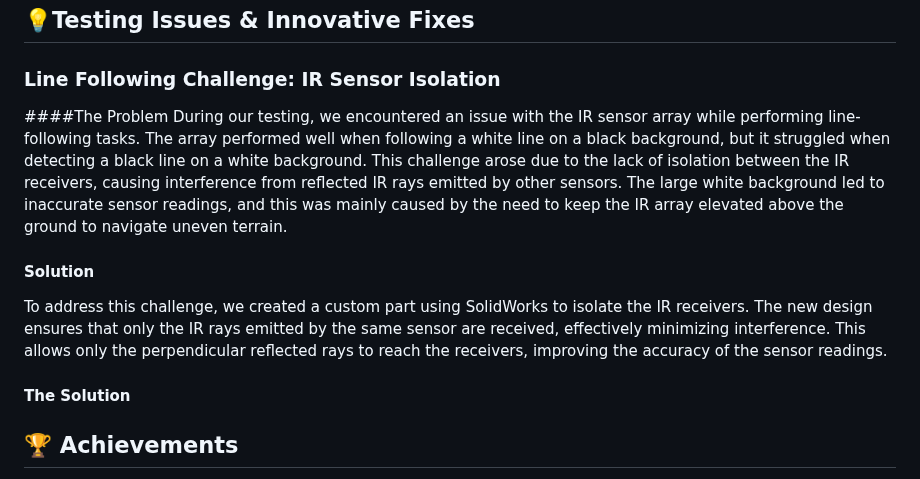
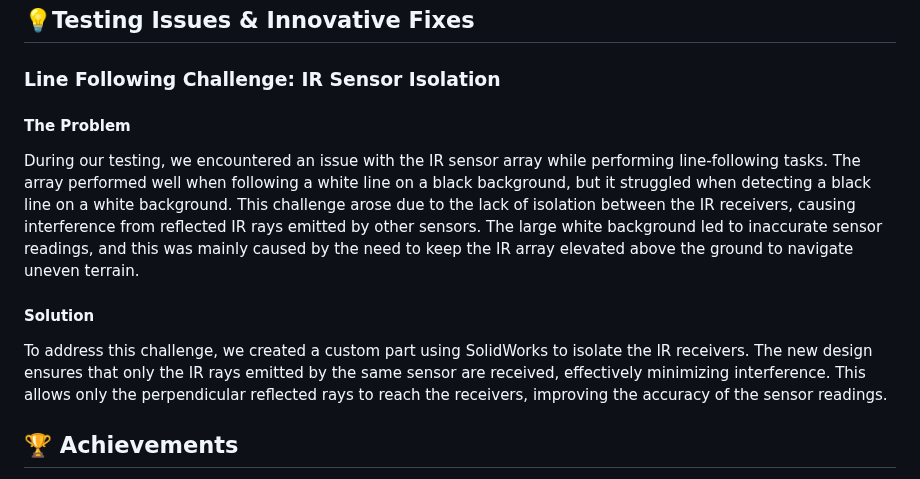
Before and after one commit to PankajaBalasooriya/EN2533-Pulztrones, a Markdown page: README.md, the part around the change. Rendered like a GitHub page.

```diff
--- a/README.md
+++ b/README.md
@@ -69,12 +69,11 @@ The competition was structured into multiple tasks, each testing a different asp
 
 ## 💡Testing Issues & Innovative Fixes
 ### Line Following Challenge: IR Sensor Isolation
-####The Problem
+#### The Problem
 During our testing, we encountered an issue with the IR sensor array while performing line-following tasks. The array performed well when following a white line on a black background, but it struggled when detecting a black line on a white background. This challenge arose due to the lack of isolation between the IR receivers, causing interference from reflected IR rays emitted by other sensors. The large white background led to inaccurate sensor readings, and this was mainly caused by the need to keep the IR array elevated above the ground to navigate uneven terrain.
 #### Solution
 To address this challenge, we created a custom part using SolidWorks to isolate the IR receivers. The new design ensures that only the IR rays emitted by the same sensor are received, effectively minimizing interference. This allows only the perpendicular reflected rays to reach the receivers, improving the accuracy of the sensor readings.
 
-#### The Solution
 
 ## 🏆 Achievements
 - First Place in the EN2533 Robot Design and Competition
```
